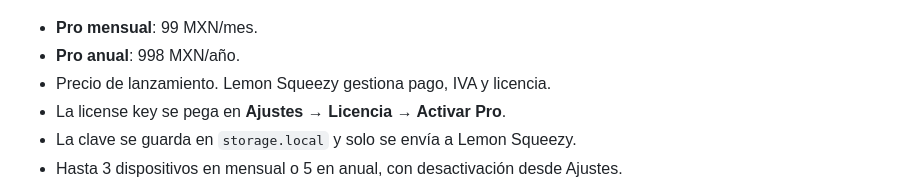
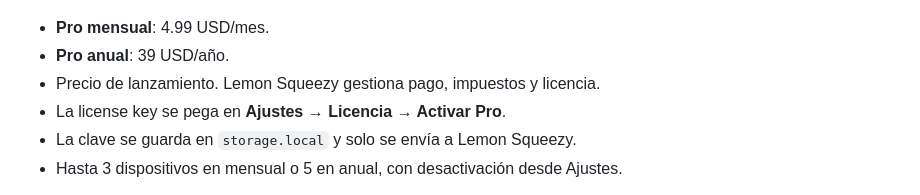
Before and after one commit to TuxArchi/packlens, a Markdown page: README.md, the part around the change. GitHub-like rendering.

```diff
--- a/README.md
+++ b/README.md
@@ -82,9 +82,9 @@ Todo el análisis ocurre en tu navegador. No hay servidor propio, telemetría ni
 </p>
 
 
-- **Pro mensual**: 99 MXN/mes.
-- **Pro anual**: 998 MXN/año.
-- Precio de lanzamiento. Lemon Squeezy gestiona pago, IVA y licencia.
+- **Pro mensual**: 4.99 USD/mes.
+- **Pro anual**: 39 USD/año.
+- Precio de lanzamiento. Lemon Squeezy gestiona pago, impuestos y licencia.
 - La license key se pega en **Ajustes → Licencia → Activar Pro**.
 - La clave se guarda en `storage.local` y solo se envía a Lemon Squeezy.
 - Hasta 3 dispositivos en mensual o 5 en anual, con desactivación desde Ajustes.
```
Also changed, not shown: PRIVACY.md (+1 -1 lines), release-notes/0.3.0.md (+2 -2 lines), docs/brand/packlens-pro-banner-1600x900.png, 6 other files.
